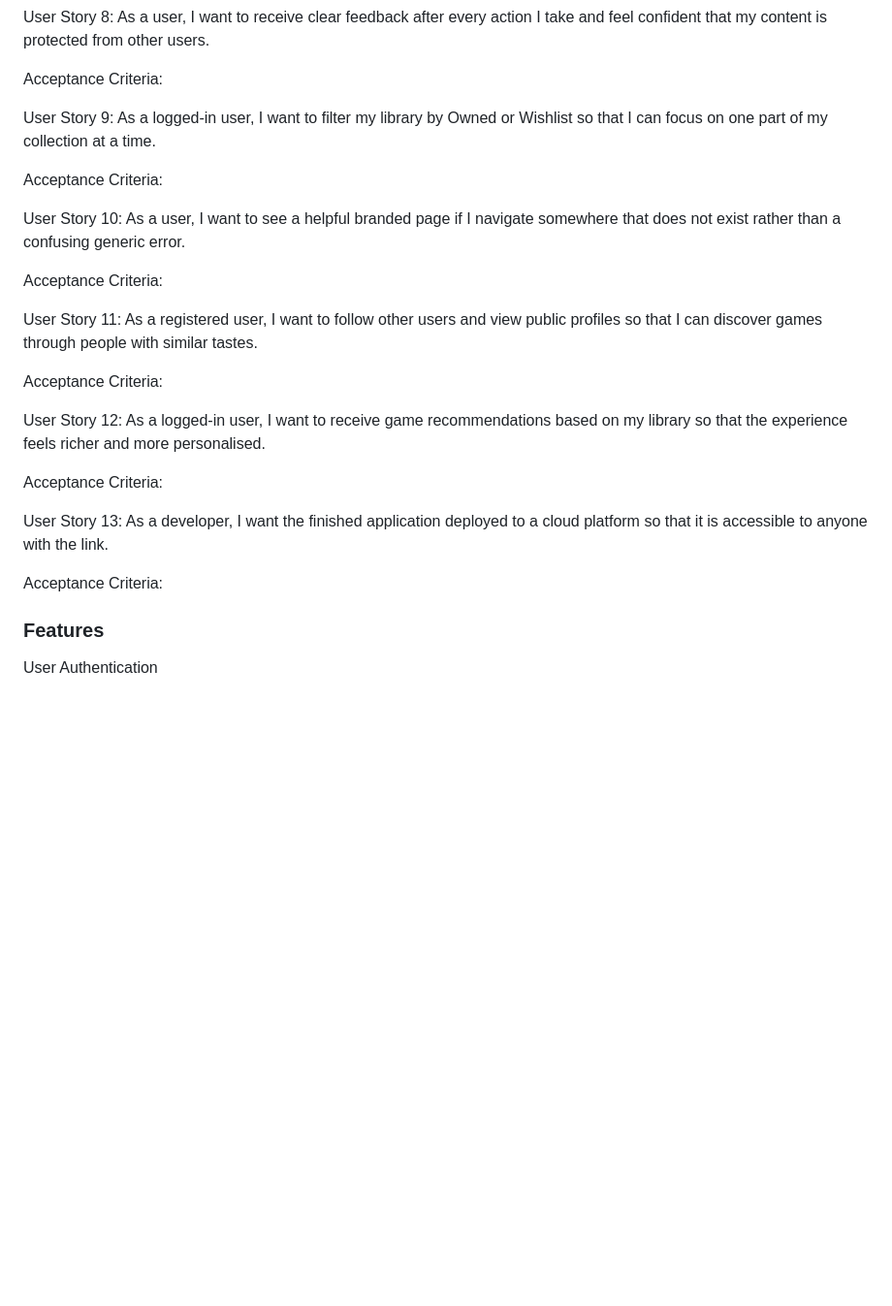
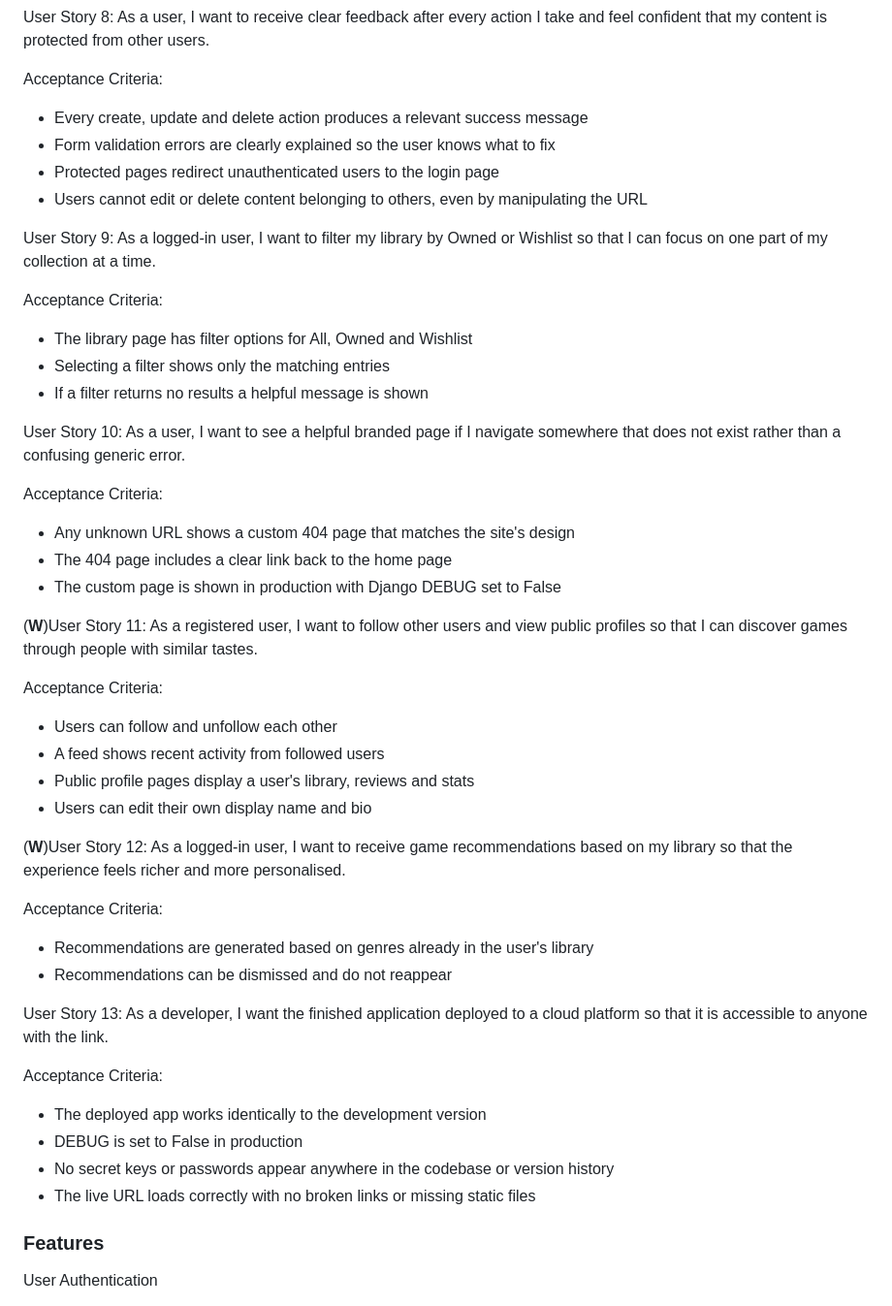
Before and after one commit to Gruheem/milestone-project-3, a Markdown page: README.md, the part around one of its changes. Shown at 97% size. Drawn GitHub-style; blank space fills up the shorter version.

```diff
--- a/README.md
+++ b/README.md
@@ -51,36 +83,51 @@ User Story 8:
 As a user, I want to receive clear feedback after every action I take and feel confident that my content is protected from other users.
 
 Acceptance Criteria:
-
+- Every create, update and delete action produces a relevant success message
+- Form validation errors are clearly explained so the user knows what to fix
+- Protected pages redirect unauthenticated users to the login page
+- Users cannot edit or delete content belonging to others, even by manipulating the URL
 
 User Story 9:
 As a logged-in user, I want to filter my library by Owned or Wishlist so that I can focus on one part of my collection at a time.
 
 Acceptance Criteria:
-
+- The library page has filter options for All, Owned and Wishlist
+- Selecting a filter shows only the matching entries
+- If a filter returns no results a helpful message is shown
 
 User Story 10:
 As a user, I want to see a helpful branded page if I navigate somewhere that does not exist rather than a confusing generic error.
 
 Acceptance Criteria:
+- Any unknown URL shows a custom 404 page that matches the site's design
+- The 404 page includes a clear link back to the home page
+- The custom page is shown in production with Django DEBUG set to False
 
-
-User Story 11:
+(**W**)User Story 11:
 As a registered user, I want to follow other users and view public profiles so that I can discover games through people with similar tastes.
 
 Acceptance Criteria:
+- Users can follow and unfollow each other
+- A feed shows recent activity from followed users
+- Public profile pages display a user's library, reviews and stats
+- Users can edit their own display name and bio
 
-
-User Story 12:
+(**W**)User Story 12:
 As a logged-in user, I want to receive game recommendations based on my library so that the experience feels richer and more personalised.
 
 Acceptance Criteria:
+- Recommendations are generated based on genres already in the user's library
+- Recommendations can be dismissed and do not reappear
 
 User Story 13:
 As a developer, I want the finished application deployed to a cloud platform so that it is accessible to anyone with the link.
 
 Acceptance Criteria:
-
+- The deployed app works identically to the development version
+- DEBUG is set to False in production
+- No secret keys or passwords appear anywhere in the codebase or version history
+- The live URL loads correctly with no broken links or missing static files
 
 ### Features
 User Authentication
```
Also changed, not shown: other parts of README.md (+38 -6 lines).
